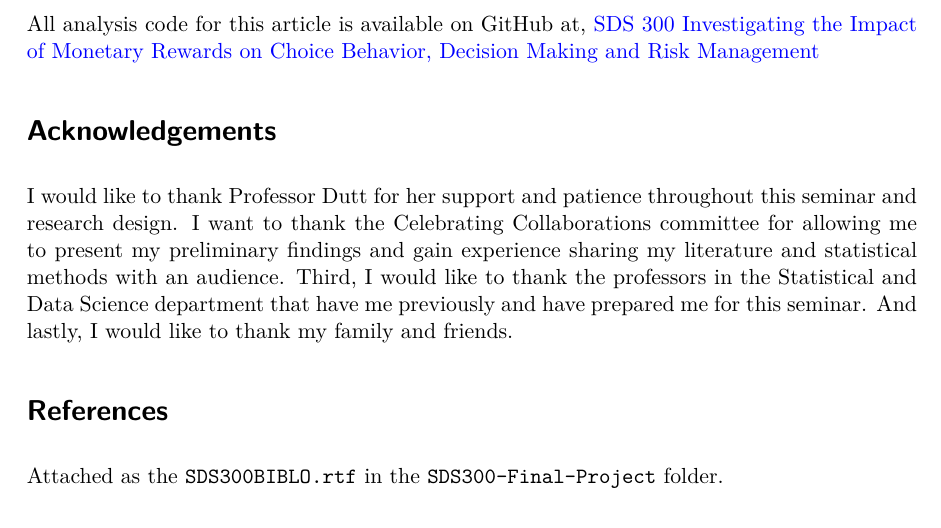
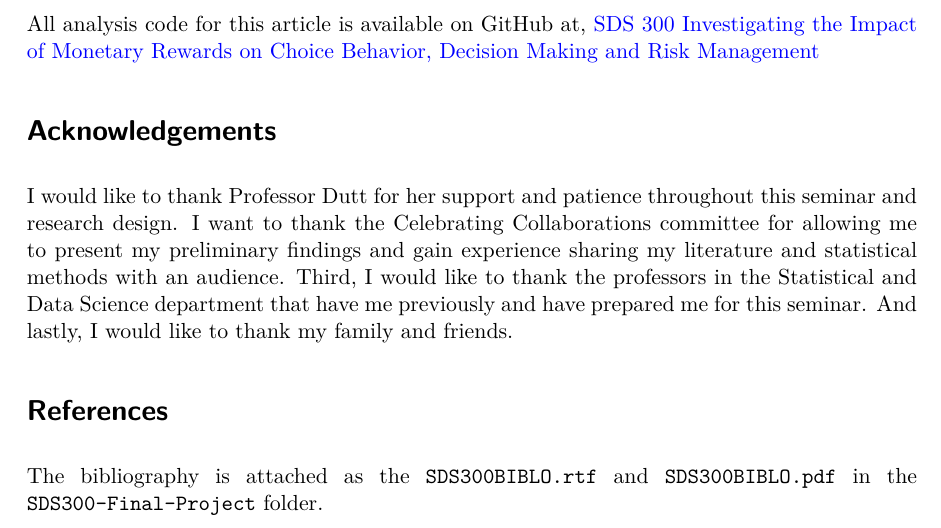
Before and after one commit to michelruizfuentes/SDS300-Final-Project, a Quarto document (SDS300Technical-Report.qmd): part of page 29 of 29, cut so that both start at the same text. The pictures show the output file SDS300Technical-Report.pdf that the author committed with the source.

Commit message:
updating to include biblio locations

```diff
--- a/SDS300Technical-Report.qmd
+++ b/SDS300Technical-Report.qmd
@@ -447,4 +447,4 @@ I would like to thank Professor Dutt for her support and patience throughout thi
 
 # References
 
-Attached as the `SDS300BIBLO.rtf` in the `SDS300-Final-Project` folder.
+The bibliography is attached as the `SDS300BIBLO.rtf` and `SDS300BIBLO.pdf` in the `SDS300-Final-Project` folder.
```
Also changed, not shown: SDS300Technical-Report.pdf.
